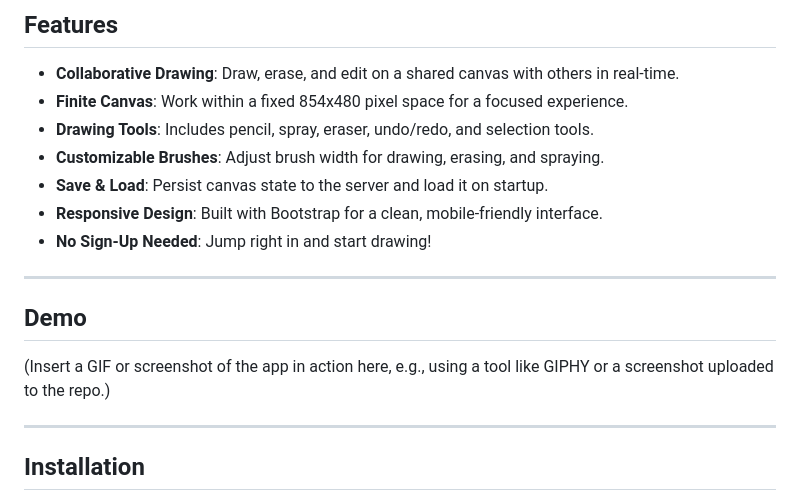
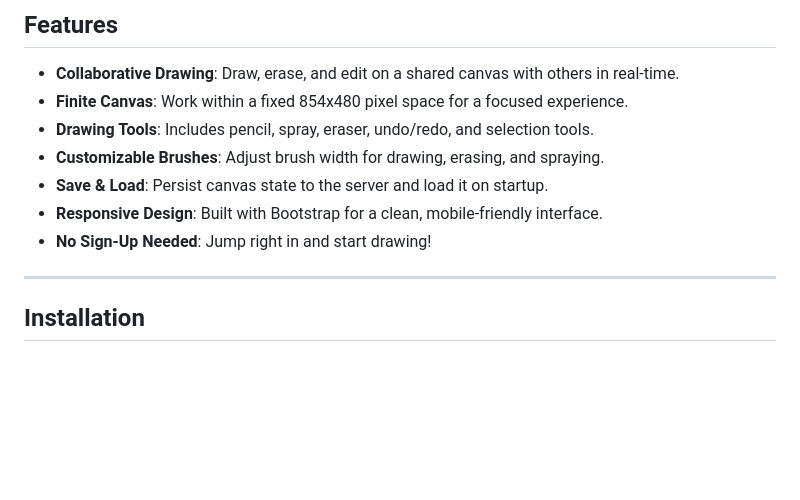
Before and after one commit to ikwbb/everyone-canvas, a Markdown page: README.md, the part around the change. Rendered like a GitHub page; blank space fills up the shorter version.

```diff
--- a/README.md
+++ b/README.md
@@ -21,12 +21,6 @@
 - **Save & Load**: Persist canvas state to the server and load it on startup.
 - **Responsive Design**: Built with Bootstrap for a clean, mobile-friendly interface.
 - **No Sign-Up Needed**: Jump right in and start drawing!
-
----
-
-## Demo
-
-(Insert a GIF or screenshot of the app in action here, e.g., using a tool like GIPHY or a screenshot uploaded to the repo.)
 
 ---
 
```
